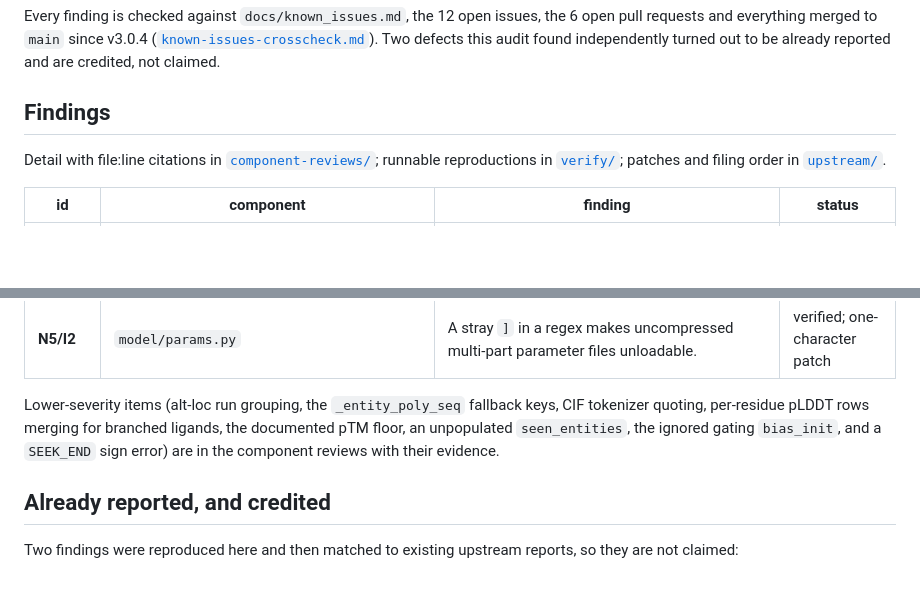
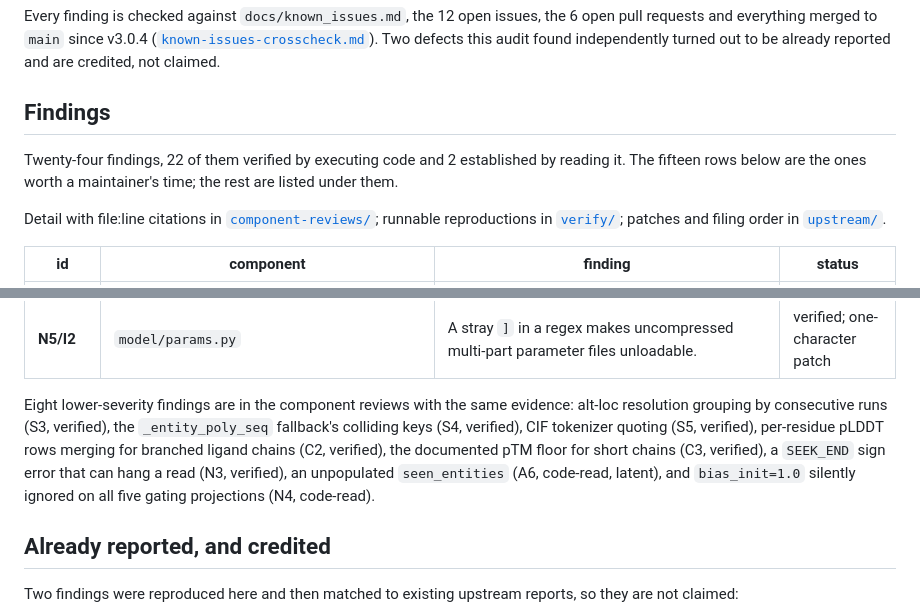
Before and after one commit to cindykrafft/mytochondria, a Markdown page: audits/alphafold3/README.md, 2 parts joined by grey strips. Drawn GitHub-style; blank space fills up the shorter version.

Commit message:
Correct the AlphaFold 3 finding counts
The status tables said 15, which counted only the headline rows. The audit
holds 24 findings: 16 in the headline table (one row covers the two separate
documentation errors in the same section) and 8 lower-severity ones. 22 were
verified by executing code, 2 established by reading it.

Co-Authored-By: Claude Opus 5 <noreply@anthropic.com>
Claude-Session: https://claude.ai/code/session_016r75scPLLYccEbFkCKp3zg

```diff
--- a/audits/alphafold3/README.md
+++ b/audits/alphafold3/README.md
@@ -13,6 +13,10 @@ pull requests and everything merged to `main` since v3.0.4
 found independently turned out to be already reported and are credited, not claimed.
 
 ## Findings
+
+Twenty-four findings, 22 of them verified by executing code and 2 established by reading
+it. The fifteen rows below are the ones worth a maintainer's time; the rest are listed
+under them.
 
 Detail with file:line citations in [`component-reviews/`](component-reviews/); runnable
 reproductions in [`verify/`](verify/); patches and filing order in
@@ -36,10 +40,13 @@ reproductions in [`verify/`](verify/); patches and filing order in
 | **A5** | `model/protein_data_processing.py` | DNA rows of the backbone-frame index table select the base nitrogen instead of `C1'`, because the indices are resolved once against RNA adenosine. Latent: the only consumer sees protein aatypes today. | verified; patch |
 | **N5/I2** | `model/params.py` | A stray `]` in a regex makes uncompressed multi-part parameter files unloadable. | verified; one-character patch |
 
-Lower-severity items (alt-loc run grouping, the `_entity_poly_seq` fallback keys, CIF
-tokenizer quoting, per-residue pLDDT rows merging for branched ligands, the documented
-pTM floor, an unpopulated `seen_entities`, the ignored gating `bias_init`, and a
-`SEEK_END` sign error) are in the component reviews with their evidence.
+Eight lower-severity findings are in the component reviews with the same evidence:
+alt-loc resolution grouping by consecutive runs (S3, verified), the `_entity_poly_seq`
+fallback's colliding keys (S4, verified), CIF tokenizer quoting (S5, verified),
+per-residue pLDDT rows merging for branched ligand chains (C2, verified), the documented
+pTM floor for short chains (C3, verified), a `SEEK_END` sign error that can hang a read
+(N3, verified), an unpopulated `seen_entities` (A6, code-read, latent), and
+`bias_init=1.0` silently ignored on all five gating projections (N4, code-read).
 
 ## Already reported, and credited
 
```
Also changed, not shown: README.md (+1 -1 lines).
